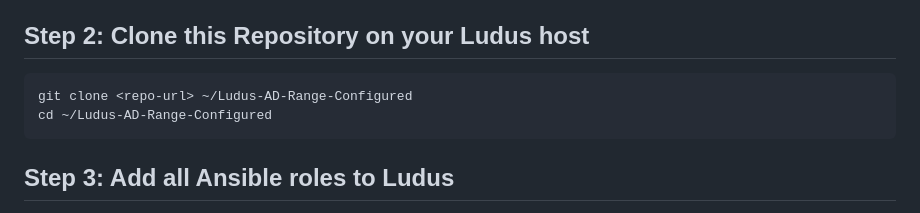
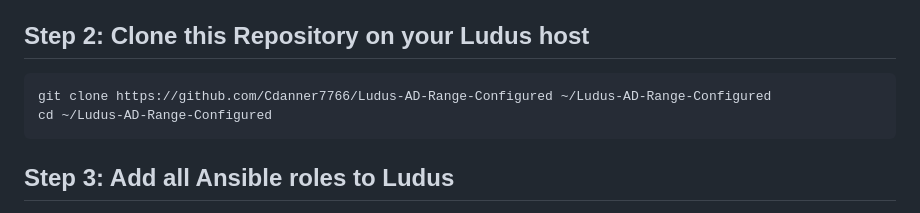
Before and after one commit to Cdanner7766/Ludus-AD-Range-Configured, a Markdown page: SETUP.md, the part around the change. Drawn GitHub-style.

Commit message:
Update clone command with actual repository URL

````diff
--- a/SETUP.md
+++ b/SETUP.md
@@ -71,7 +71,7 @@ All five should show a green checkmark before you move on to the next step.
 ## Step 2: Clone this Repository on your Ludus host
 
 ```bash
-git clone <repo-url> ~/Ludus-AD-Range-Configured
+git clone https://github.com/Cdanner7766/Ludus-AD-Range-Configured ~/Ludus-AD-Range-Configured
 cd ~/Ludus-AD-Range-Configured
 ```
 
````
